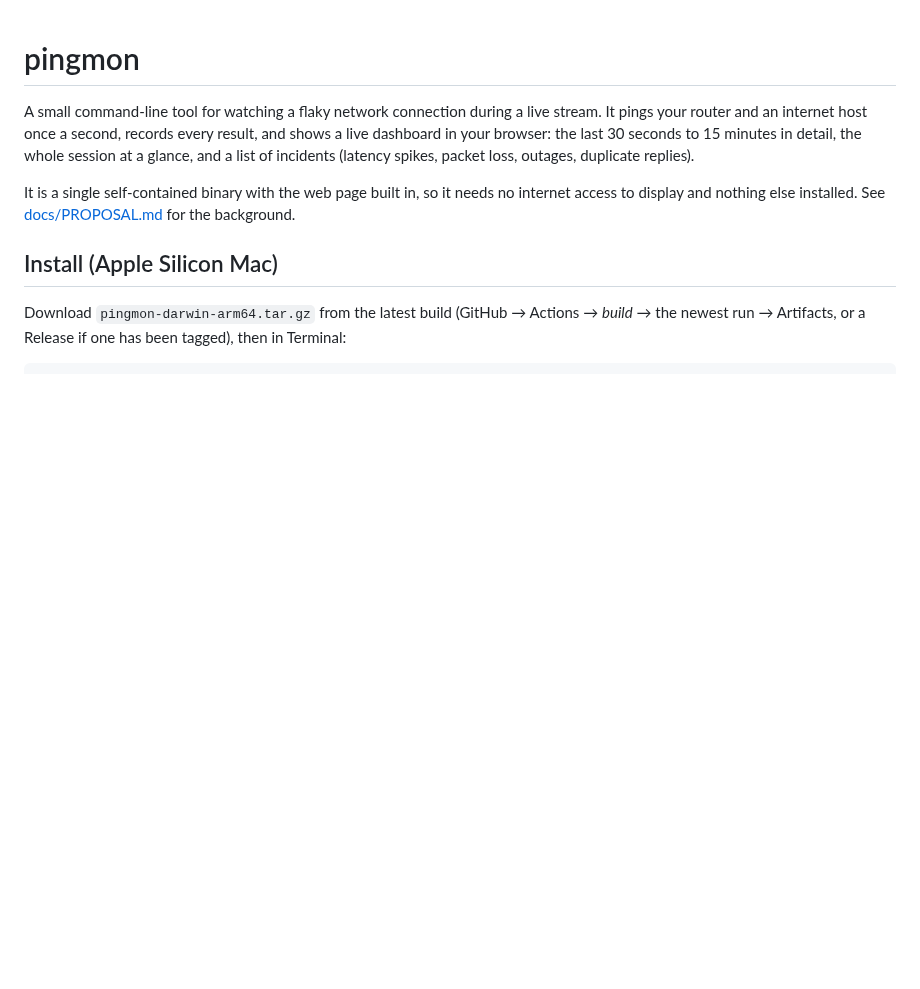
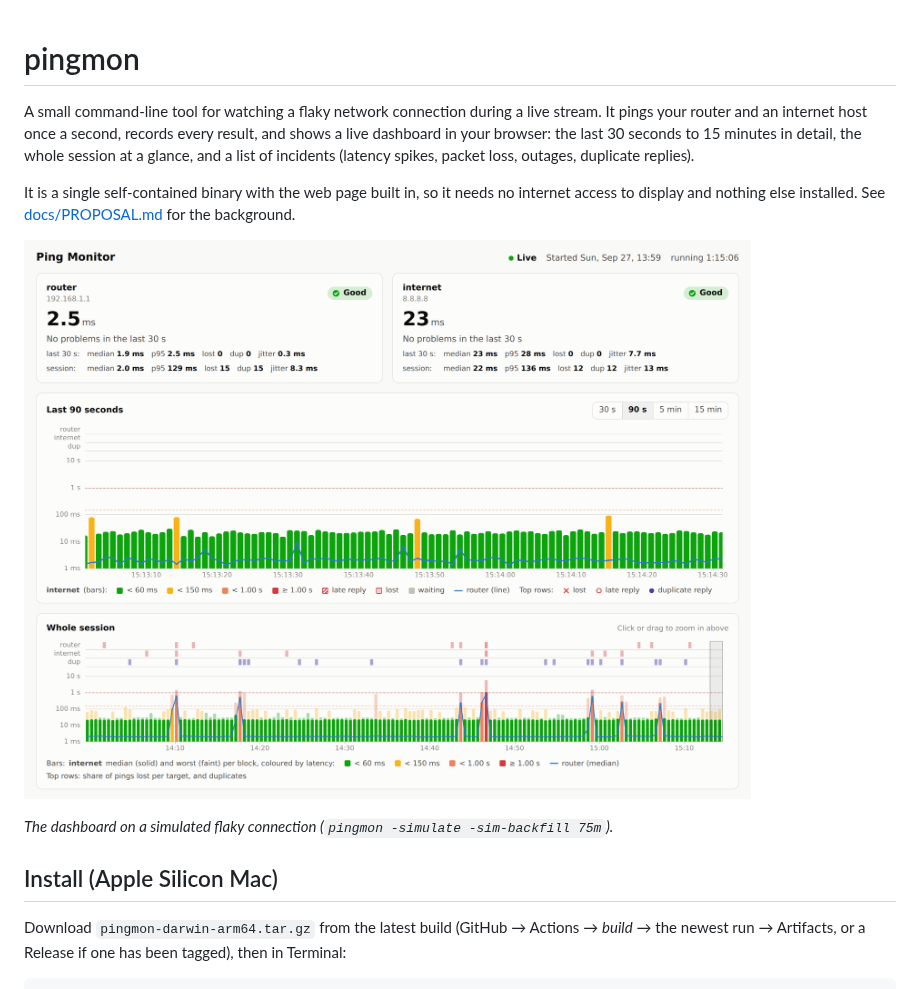
Before and after one commit to drybones/simple-ping-monitor, a Markdown page: README.md, the part around the change. Rendered like a GitHub page; pictures changed too: docs/screenshot.png (added); blank space fills up the shorter version.

Commit message:
Add dashboard screenshot to README
Co-Authored-By: Claude Opus 5.5 <noreply@anthropic.com>
Claude-Session: https://claude.ai/code/session_01JUaKifUeiQcXw6499C8MyJ

```diff
--- a/README.md
+++ b/README.md
@@ -3,6 +3,10 @@
 A small command-line tool for watching a flaky network connection during a live stream. It pings your router and an internet host once a second, records every result, and shows a live dashboard in your browser: the last 30 seconds to 15 minutes in detail, the whole session at a glance, and a list of incidents (latency spikes, packet loss, outages, duplicate replies).
 
 It is a single self-contained binary with the web page built in, so it needs no internet access to display and nothing else installed. See [docs/PROPOSAL.md](docs/PROPOSAL.md) for the background.
+
+![pingmon dashboard: status cards for router and internet, a live 90-second chart and a whole-session overview](docs/screenshot.png)
+
+*The dashboard on a simulated flaky connection (`pingmon -simulate -sim-backfill 75m`).*
 
 ## Install (Apple Silicon Mac)
 
```
